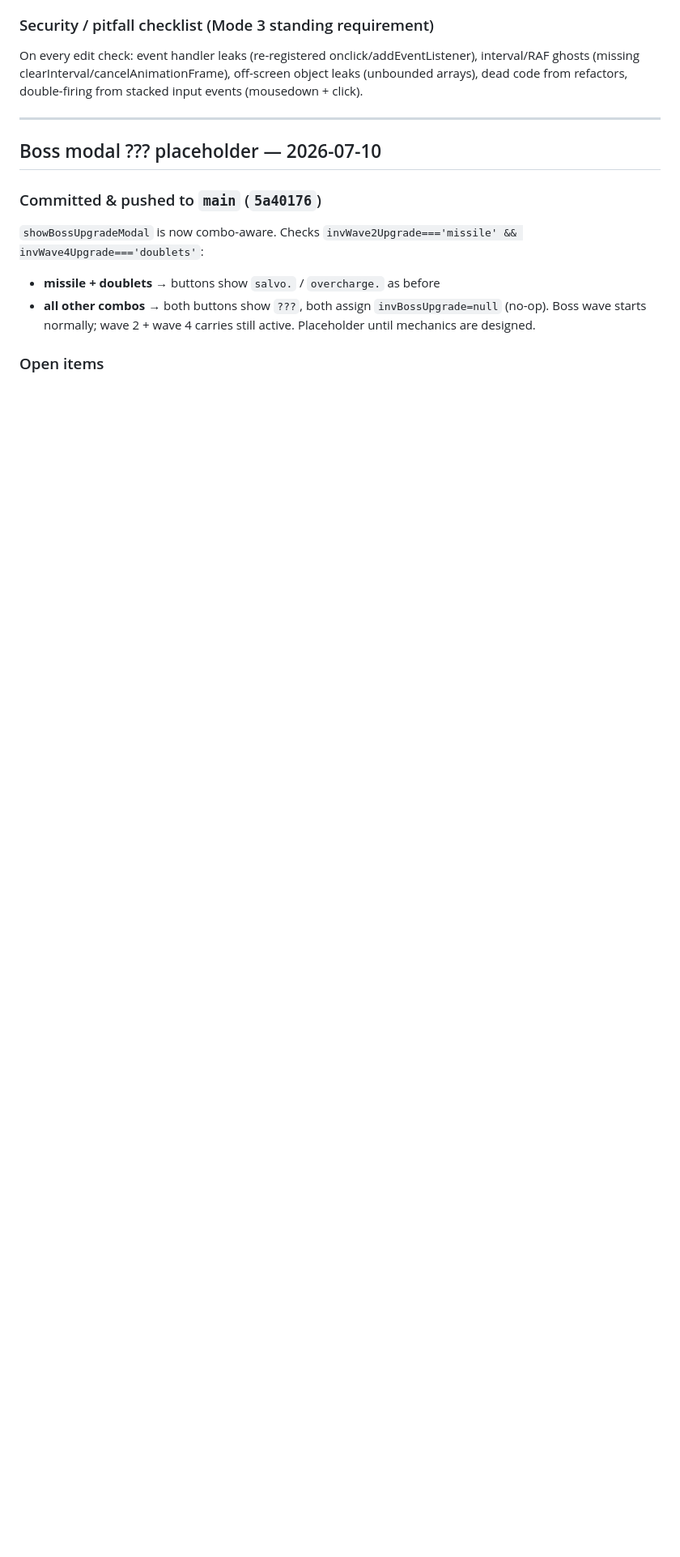
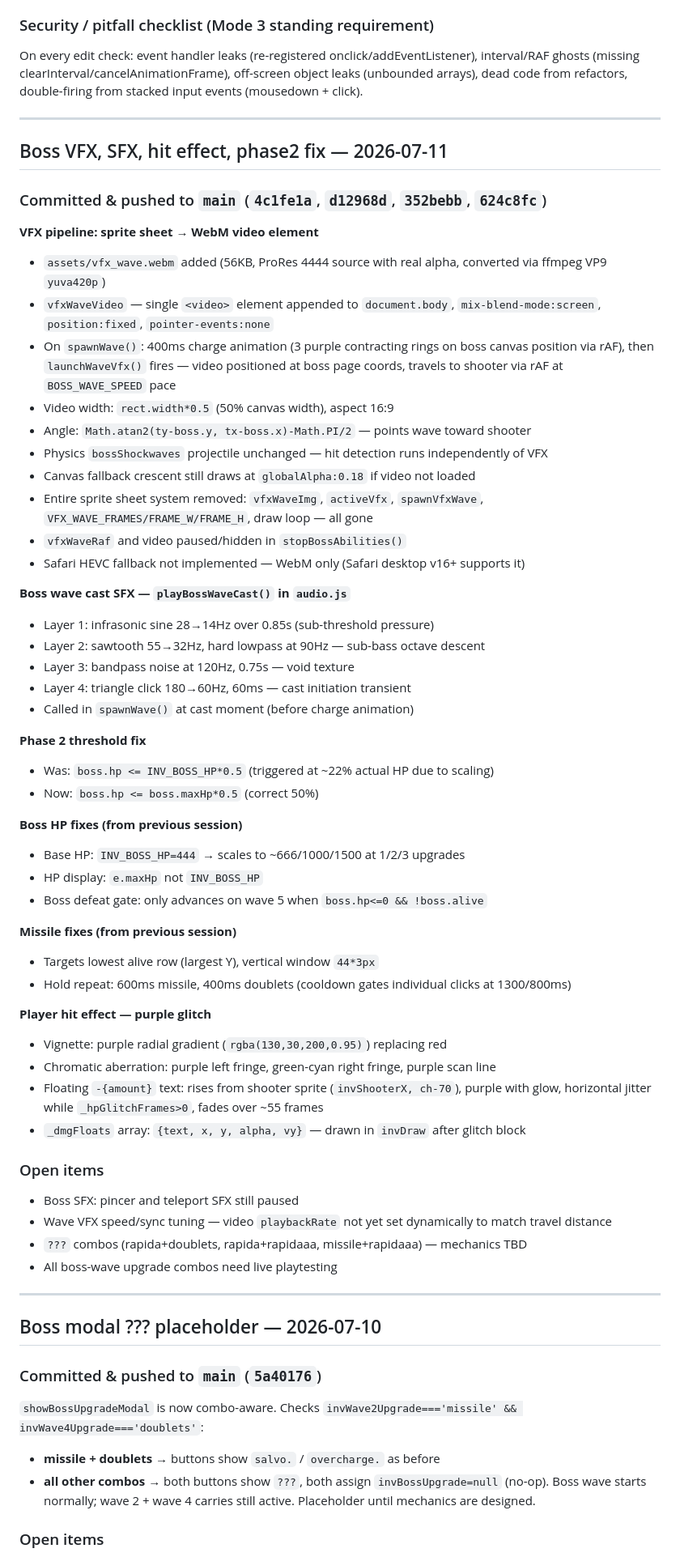
Before and after one commit to kasdaededejoj/whack-a-mole, a Markdown page: HANDOVER.md, the part around one of its changes. Shown at 81% size. Rendered like a GitHub page; blank space fills up the shorter version.

Commit message:
HANDOVER: update to 624c8fc, document VFX pipeline, boss SFX, phase2 fix, purple hit effect

```diff
--- a/HANDOVER.md
+++ b/HANDOVER.md
@@ -88,6 +88,56 @@ js/
 
 ### Security / pitfall checklist (Mode 3 standing requirement)
 On every edit check: event handler leaks (re-registered onclick/addEventListener), interval/RAF ghosts (missing clearInterval/cancelAnimationFrame), off-screen object leaks (unbounded arrays), dead code from refactors, double-firing from stacked input events (mousedown + click).
+
+---
+
+## Boss VFX, SFX, hit effect, phase2 fix — 2026-07-11
+
+### Committed & pushed to `main` (`4c1fe1a`, `d12968d`, `352bebb`, `624c8fc`)
+
+**VFX pipeline: sprite sheet → WebM video element**
+- `assets/vfx_wave.webm` added (56KB, ProRes 4444 source with real alpha, converted via ffmpeg VP9 `yuva420p`)
+- `vfxWaveVideo` — single `<video>` element appended to `document.body`, `mix-blend-mode:screen`, `position:fixed`, `pointer-events:none`
+- On `spawnWave()`: 400ms charge animation (3 purple contracting rings on boss canvas position via rAF), then `launchWaveVfx()` fires — video positioned at boss page coords, travels to shooter via rAF at `BOSS_WAVE_SPEED` pace
+- Video width: `rect.width*0.5` (50% canvas width), aspect 16:9
+- Angle: `Math.atan2(ty-boss.y, tx-boss.x)-Math.PI/2` — points wave toward shooter
+- Physics `bossShockwaves` projectile unchanged — hit detection runs independently of VFX
+- Canvas fallback crescent still draws at `globalAlpha:0.18` if video not loaded
+- Entire sprite sheet system removed: `vfxWaveImg`, `activeVfx`, `spawnVfxWave`, `VFX_WAVE_FRAMES/FRAME_W/FRAME_H`, draw loop — all gone
+- `vfxWaveRaf` and video paused/hidden in `stopBossAbilities()`
+- Safari HEVC fallback not implemented — WebM only (Safari desktop v16+ supports it)
+
+**Boss wave cast SFX — `playBossWaveCast()` in `audio.js`**
+- Layer 1: infrasonic sine 28→14Hz over 0.85s (sub-threshold pressure)
+- Layer 2: sawtooth 55→32Hz, hard lowpass at 90Hz — sub-bass octave descent
+- Layer 3: bandpass noise at 120Hz, 0.75s — void texture
+- Layer 4: triangle click 180→60Hz, 60ms — cast initiation transient
+- Called in `spawnWave()` at cast moment (before charge animation)
+
+**Phase 2 threshold fix**
+- Was: `boss.hp <= INV_BOSS_HP*0.5` (triggered at ~22% actual HP due to scaling)
+- Now: `boss.hp <= boss.maxHp*0.5` (correct 50%)
+
+**Boss HP fixes (from previous session)**
+- Base HP: `INV_BOSS_HP=444` → scales to ~666/1000/1500 at 1/2/3 upgrades
+- HP display: `e.maxHp` not `INV_BOSS_HP`
+- Boss defeat gate: only advances on wave 5 when `boss.hp<=0 && !boss.alive`
+
+**Missile fixes (from previous session)**
+- Targets lowest alive row (largest Y), vertical window `44*3px`
+- Hold repeat: 600ms missile, 400ms doublets (cooldown gates individual clicks at 1300/800ms)
+
+**Player hit effect — purple glitch**
+- Vignette: purple radial gradient (`rgba(130,30,200,0.95)`) replacing red
+- Chromatic aberration: purple left fringe, green-cyan right fringe, purple scan line
+- Floating `-{amount}` text: rises from shooter sprite (`invShooterX, ch-70`), purple with glow, horizontal jitter while `_hpGlitchFrames>0`, fades over ~55 frames
+- `_dmgFloats` array: `{text, x, y, alpha, vy}` — drawn in `invDraw` after glitch block
+
+### Open items
+- Boss SFX: pincer and teleport SFX still paused
+- Wave VFX speed/sync tuning — video `playbackRate` not yet set dynamically to match travel distance
+- `???` combos (rapida+doublets, rapida+rapidaaa, missile+rapidaaa) — mechanics TBD
+- All boss-wave upgrade combos need live playtesting
 
 ---
 
```
Also changed, not shown: other parts of HANDOVER.md (+1 -1 lines).
